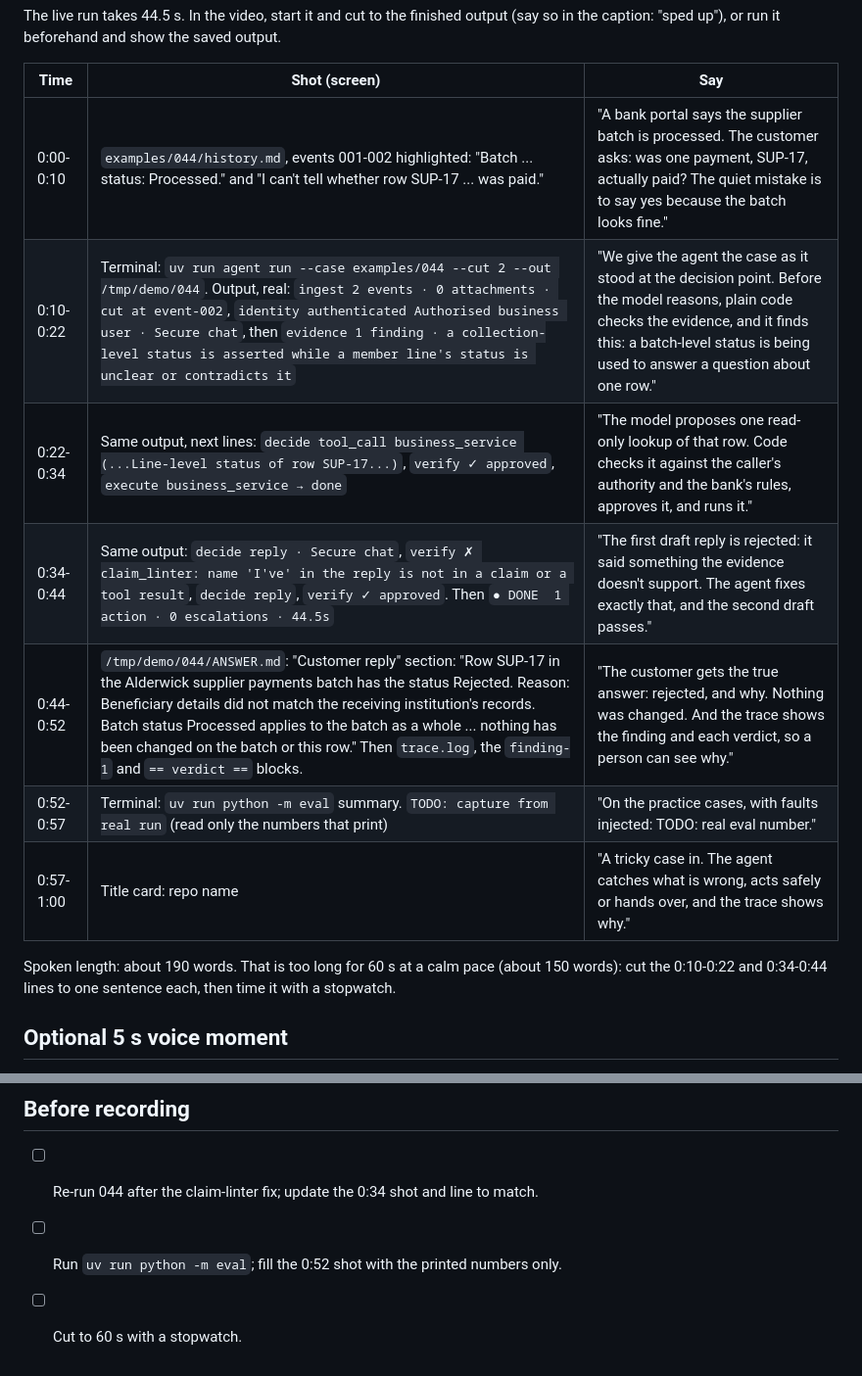
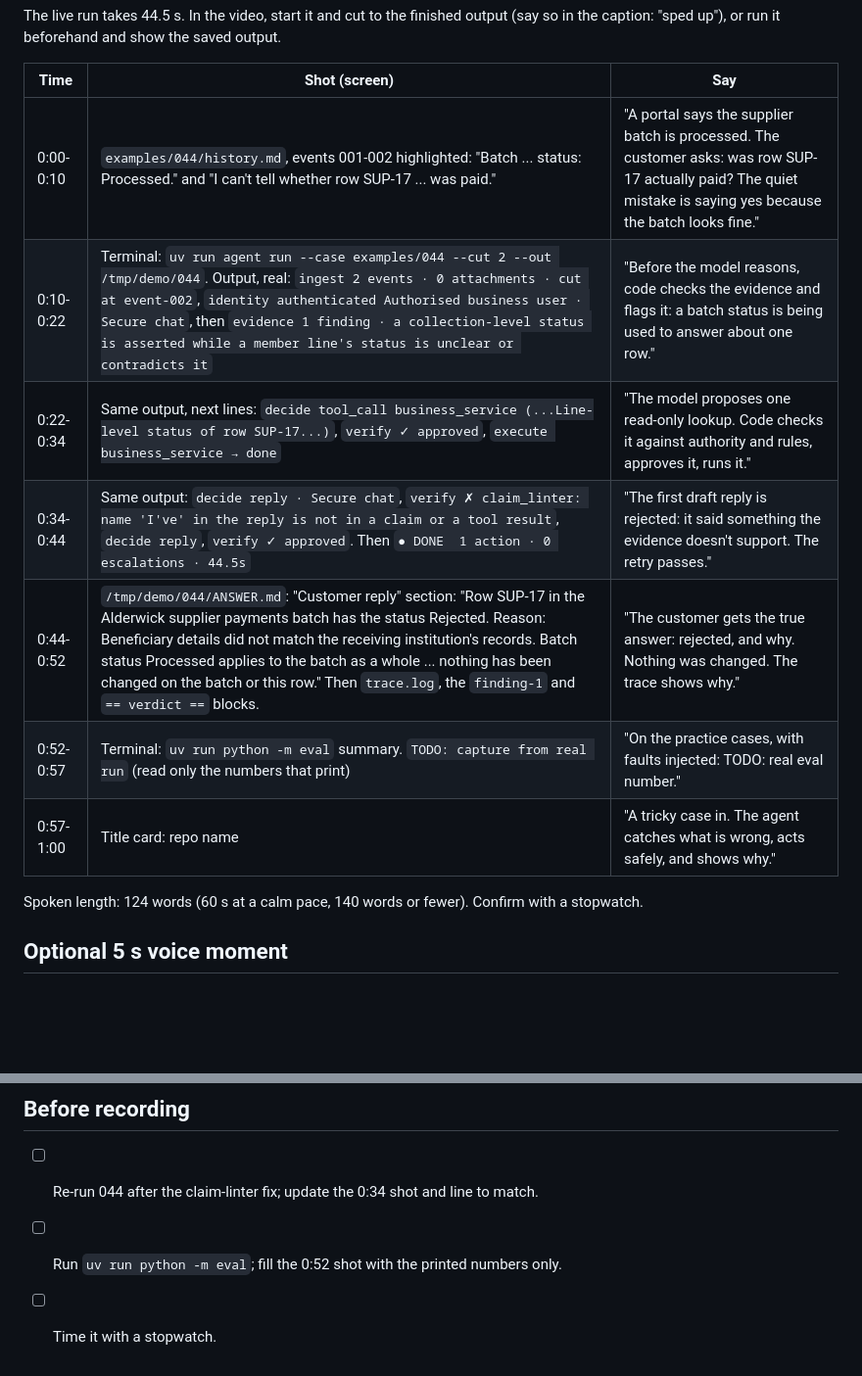
Before and after one commit to atiladeokegab/real-world-agents, a Markdown page: media/demo-script.md, 2 parts joined by grey strips. Shown at 98% size. Drawn GitHub-style; blank space fills up the shorter version.

Commit message:
docs: demo script spoken lines cut to 124 words (#7)
Co-Authored-By: Claude Sonnet 5.5 <noreply@anthropic.com>

```diff
--- a/media/demo-script.md
+++ b/media/demo-script.md
@@ -18,16 +18,15 @@ caption: "sped up"), or run it beforehand and show the saved output.
 
 | Time | Shot (screen) | Say |
 |---|---|---|
-| 0:00-0:10 | `examples/044/history.md`, events 001-002 highlighted: "Batch ... status: Processed." and "I can't tell whether row SUP-17 ... was paid." | "A bank portal says the supplier batch is processed. The customer asks: was one payment, SUP-17, actually paid? The quiet mistake is to say yes because the batch looks fine." |
-| 0:10-0:22 | Terminal: `uv run agent run --case examples/044 --cut 2 --out /tmp/demo/044`. Output, real: `ingest 2 events · 0 attachments · cut at event-002`, `identity authenticated Authorised business user · Secure chat`, then `evidence 1 finding · a collection-level status is asserted while a member line's status is unclear or contradicts it` | "We give the agent the case as it stood at the decision point. Before the model reasons, plain code checks the evidence, and it finds this: a batch-level status is being used to answer a question about one row." |
-| 0:22-0:34 | Same output, next lines: `decide tool_call business_service (...Line-level status of row SUP-17...)`, `verify ✓ approved`, `execute business_service → done` | "The model proposes one read-only lookup of that row. Code checks it against the caller's authority and the bank's rules, approves it, and runs it." |
-| 0:34-0:44 | Same output: `decide reply · Secure chat`, `verify ✗ claim_linter: name 'I've' in the reply is not in a claim or a tool result`, `decide reply`, `verify ✓ approved`. Then `● DONE  1 action · 0 escalations · 44.5s` | "The first draft reply is rejected: it said something the evidence doesn't support. The agent fixes exactly that, and the second draft passes." |
-| 0:44-0:52 | `/tmp/demo/044/ANSWER.md`: "Customer reply" section: "Row SUP-17 in the Alderwick supplier payments batch has the status Rejected. Reason: Beneficiary details did not match the receiving institution's records. Batch status Processed applies to the batch as a whole ... nothing has been changed on the batch or this row." Then `trace.log`, the `finding-1` and `== verdict ==` blocks. | "The customer gets the true answer: rejected, and why. Nothing was changed. And the trace shows the finding and each verdict, so a person can see why." |
+| 0:00-0:10 | `examples/044/history.md`, events 001-002 highlighted: "Batch ... status: Processed." and "I can't tell whether row SUP-17 ... was paid." | "A portal says the supplier batch is processed. The customer asks: was row SUP-17 actually paid? The quiet mistake is saying yes because the batch looks fine." |
+| 0:10-0:22 | Terminal: `uv run agent run --case examples/044 --cut 2 --out /tmp/demo/044`. Output, real: `ingest 2 events · 0 attachments · cut at event-002`, `identity authenticated Authorised business user · Secure chat`, then `evidence 1 finding · a collection-level status is asserted while a member line's status is unclear or contradicts it` | "Before the model reasons, code checks the evidence and flags it: a batch status is being used to answer about one row." |
+| 0:22-0:34 | Same output, next lines: `decide tool_call business_service (...Line-level status of row SUP-17...)`, `verify ✓ approved`, `execute business_service → done` | "The model proposes one read-only lookup. Code checks it against authority and rules, approves it, runs it." |
+| 0:34-0:44 | Same output: `decide reply · Secure chat`, `verify ✗ claim_linter: name 'I've' in the reply is not in a claim or a tool result`, `decide reply`, `verify ✓ approved`. Then `● DONE  1 action · 0 escalations · 44.5s` | "The first draft reply is rejected: it said something the evidence doesn't support. The retry passes." |
+| 0:44-0:52 | `/tmp/demo/044/ANSWER.md`: "Customer reply" section: "Row SUP-17 in the Alderwick supplier payments batch has the status Rejected. Reason: Beneficiary details did not match the receiving institution's records. Batch status Processed applies to the batch as a whole ... nothing has been changed on the batch or this row." Then `trace.log`, the `finding-1` and `== verdict ==` blocks. | "The customer gets the true answer: rejected, and why. Nothing was changed. The trace shows why." |
 | 0:52-0:57 | Terminal: `uv run python -m eval` summary. `TODO: capture from real run` (read only the numbers that print) | "On the practice cases, with faults injected: TODO: real eval number." |
-| 0:57-1:00 | Title card: repo name | "A tricky case in. The agent catches what is wrong, acts safely or hands over, and the trace shows why." |
+| 0:57-1:00 | Title card: repo name | "A tricky case in. The agent catches what is wrong, acts safely, and shows why." |
 
-Spoken length: about 190 words. That is too long for 60 s at a calm pace (about 150 words): cut
-the 0:10-0:22 and 0:34-0:44 lines to one sentence each, then time it with a stopwatch.
+Spoken length: 124 words (60 s at a calm pace, 140 words or fewer). Confirm with a stopwatch.
 
 ## Optional 5 s voice moment
 
@@ -39,4 +38,4 @@ real run` (not run yet; audio needs `ELEVENLABS_API_KEY`, text mode works withou
 
 - [ ] Re-run 044 after the claim-linter fix; update the 0:34 shot and line to match.
 - [ ] Run `uv run python -m eval`; fill the 0:52 shot with the printed numbers only.
-- [ ] Cut to 60 s with a stopwatch.
+- [ ] Time it with a stopwatch.
```
